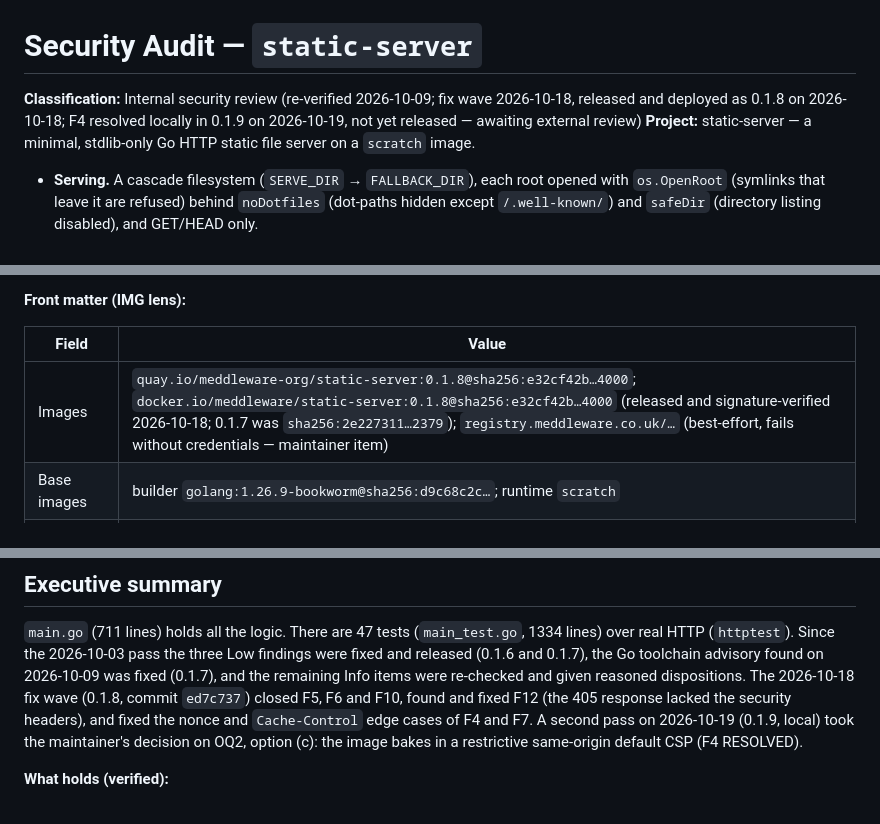
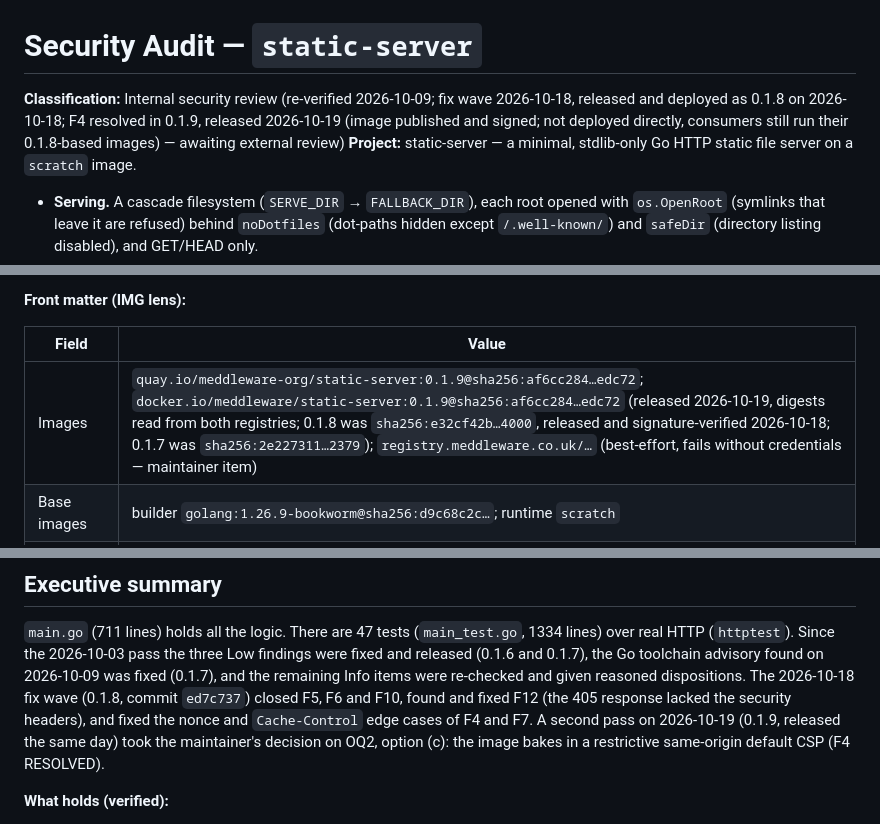
Before and after one commit to meddleware-org/static-server, a Markdown page: docs/audit/static-server-audit.md, 3 parts joined by grey strips. Drawn GitHub-style.

```diff
--- a/docs/audit/static-server-audit.md
+++ b/docs/audit/static-server-audit.md
@@ -1,6 +1,6 @@
 # Security Audit — `static-server`
 
-**Classification:** Internal security review (re-verified 2026-10-09; fix wave 2026-10-18, released and deployed as 0.1.8 on 2026-10-18; F4 resolved locally in 0.1.9 on 2026-10-19, not yet released — awaiting external review)
+**Classification:** Internal security review (re-verified 2026-10-09; fix wave 2026-10-18, released and deployed as 0.1.8 on 2026-10-18; F4 resolved in 0.1.9, released 2026-10-19 (image published and signed; not deployed directly, consumers still run their 0.1.8-based images) — awaiting external review)
 **Project:** static-server — a minimal, stdlib-only Go HTTP static file server on a `scratch` image.
 
 - **Serving.** A cascade filesystem (`SERVE_DIR` → `FALLBACK_DIR`), each root opened with `os.OpenRoot`
@@ -81,7 +90,7 @@ corpus-format audit.
 
 | Field | Value |
 | --- | --- |
-| Images | `quay.io/meddleware-org/static-server:0.1.8@sha256:e32cf42b…4000`; `docker.io/meddleware/static-server:0.1.8@sha256:e32cf42b…4000` (released and signature-verified 2026-10-18; 0.1.7 was `sha256:2e227311…2379`); `registry.meddleware.co.uk/…` (best-effort, fails without credentials — maintainer item) |
+| Images | `quay.io/meddleware-org/static-server:0.1.9@sha256:af6cc284…edc72`; `docker.io/meddleware/static-server:0.1.9@sha256:af6cc284…edc72` (released 2026-10-19, digests read from both registries; 0.1.8 was `sha256:e32cf42b…4000`, released and signature-verified 2026-10-18; 0.1.7 was `sha256:2e227311…2379`); `registry.meddleware.co.uk/…` (best-effort, fails without credentials — maintainer item) |
 | Base images | builder `golang:1.26.9-bookworm@sha256:d9c68c2c…`; runtime `scratch` |
 | Runtime user | `USER 65534` in the Dockerfile (`nobody`, 65534:65534 via the generated `/etc/passwd`); consumer pods add `runAsNonRoot`, `runAsUser: 65534`, no privilege escalation, all capabilities dropped and `RuntimeDefault` seccomp (checked in the ten consumer deployments that run it: access-gate-ui, dashboard, dev, docs, landing, seal-ui, token-deployer-ui, treasury-ui, walrus-ui, status) |
 | Runtime FS | `/app/default` (baked), `/app/public` (operator mount or consumer `COPY`); consumer pods set `readOnlyRootFilesystem: true` |
@@ -107,7 +116,7 @@ HTTP (`httptest`). Since the 2026-10-03 pass the three Low findings were fixed a
 0.1.7), the Go toolchain advisory found on 2026-10-09 was fixed (0.1.7), and the remaining Info items
 were re-checked and given reasoned dispositions. The 2026-10-18 fix wave (0.1.8, commit `ed7c737`) closed
 F5, F6 and F10, found and fixed F12 (the 405 response lacked the security headers), and fixed the
-nonce and `Cache-Control` edge cases of F4 and F7. A second pass on 2026-10-19 (0.1.9, local) took the
+nonce and `Cache-Control` edge cases of F4 and F7. A second pass on 2026-10-19 (0.1.9, released the same day) took the
 maintainer's decision on OQ2, option (c): the image bakes in a restrictive same-origin default CSP (F4 RESOLVED).
 
 **What holds (verified):**
```
Also changed, not shown: other parts of docs/audit/static-server-audit.md (+25 -8 lines).
